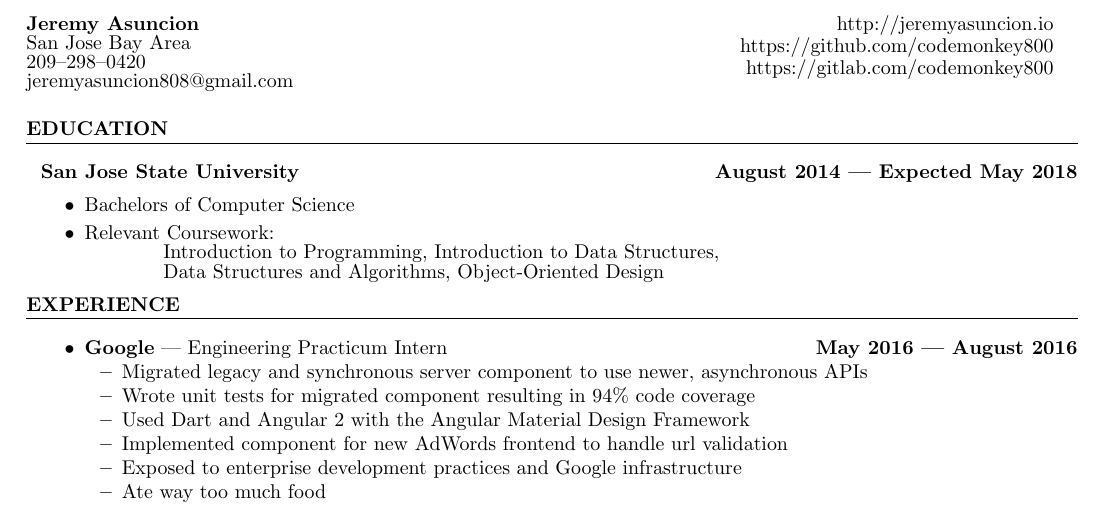
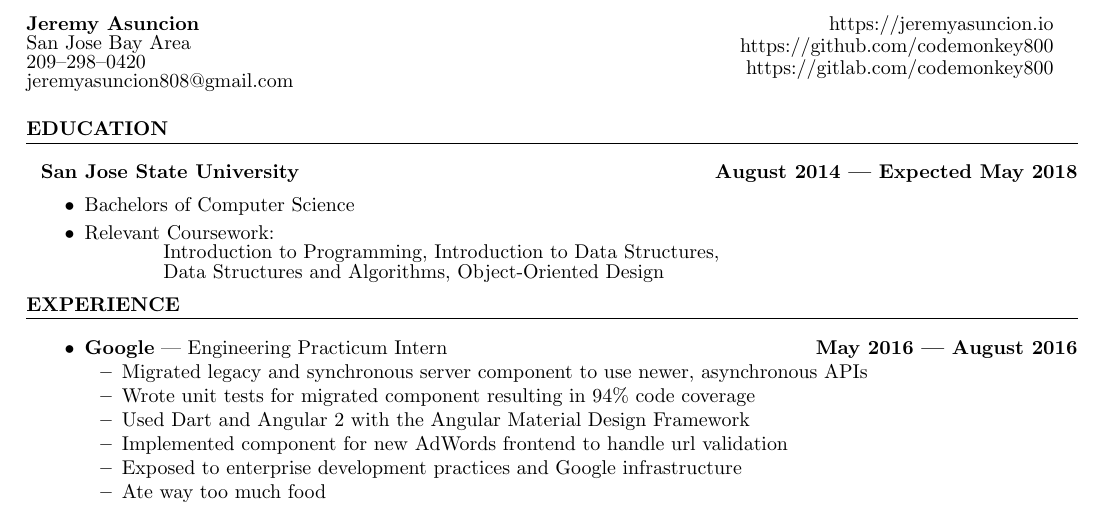
Before and after one commit to codemonkey800/dotfiles, a LaTeX CV (share/latex/resume.tex): part of the page, cut so that both start at the same text. Compiled offline with pdfLaTeX.

Commit message:
:wrench: Updated resume to reflect domain name scheme change

```diff
--- a/share/latex/resume.tex
+++ b/share/latex/resume.tex
@@ -32,7 +32,7 @@
     \end{minipage}
     \begin{minipage}[t]{7cm}
         \flushright
-        http://jeremyasuncion.io \\
+        https://jeremyasuncion.io \\
         https://github.com/codemonkey800 \\
         https://gitlab.com/codemonkey800 \\
     \end{minipage}
```
